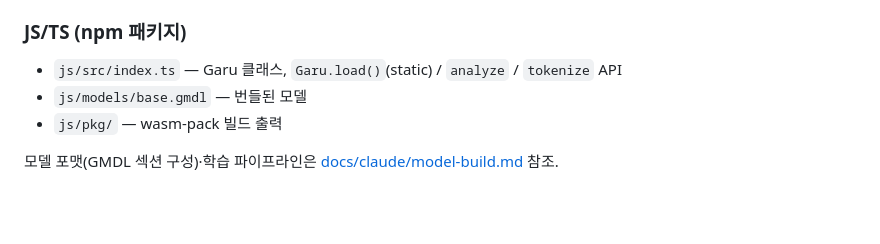
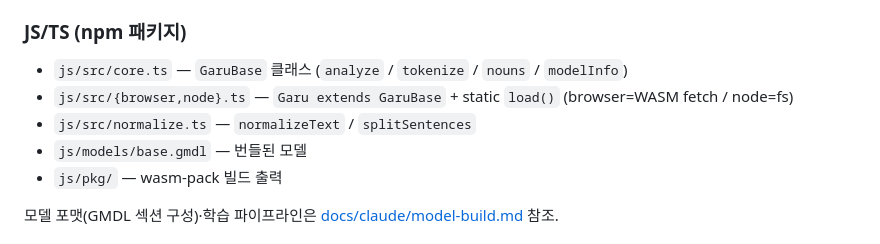
Before and after one commit to ongjin/garu, a Markdown page: CLAUDE.md, the part around the change. Rendered like a GitHub page; blank space fills up the shorter version.

Commit message:
docs(claude): JS/TS 진입점 맵 갱신 (index.ts→core/browser/node, nouns·normalize 추가)

```diff
--- a/CLAUDE.md
+++ b/CLAUDE.md
@@ -25,7 +25,9 @@
 - `crates/garu-tools/src/build_dict.rs` — FST 빌더 (다중 POS 지원)
 
 ### JS/TS (npm 패키지)
-- `js/src/index.ts` — Garu 클래스, `Garu.load()`(static) / `analyze` / `tokenize` API
+- `js/src/core.ts` — `GaruBase` 클래스 (`analyze` / `tokenize` / `nouns` / `modelInfo`)
+- `js/src/{browser,node}.ts` — `Garu extends GaruBase` + static `load()` (browser=WASM fetch / node=fs)
+- `js/src/normalize.ts` — `normalizeText` / `splitSentences`
 - `js/models/base.gmdl` — 번들된 모델
 - `js/pkg/` — wasm-pack 빌드 출력
 
```
